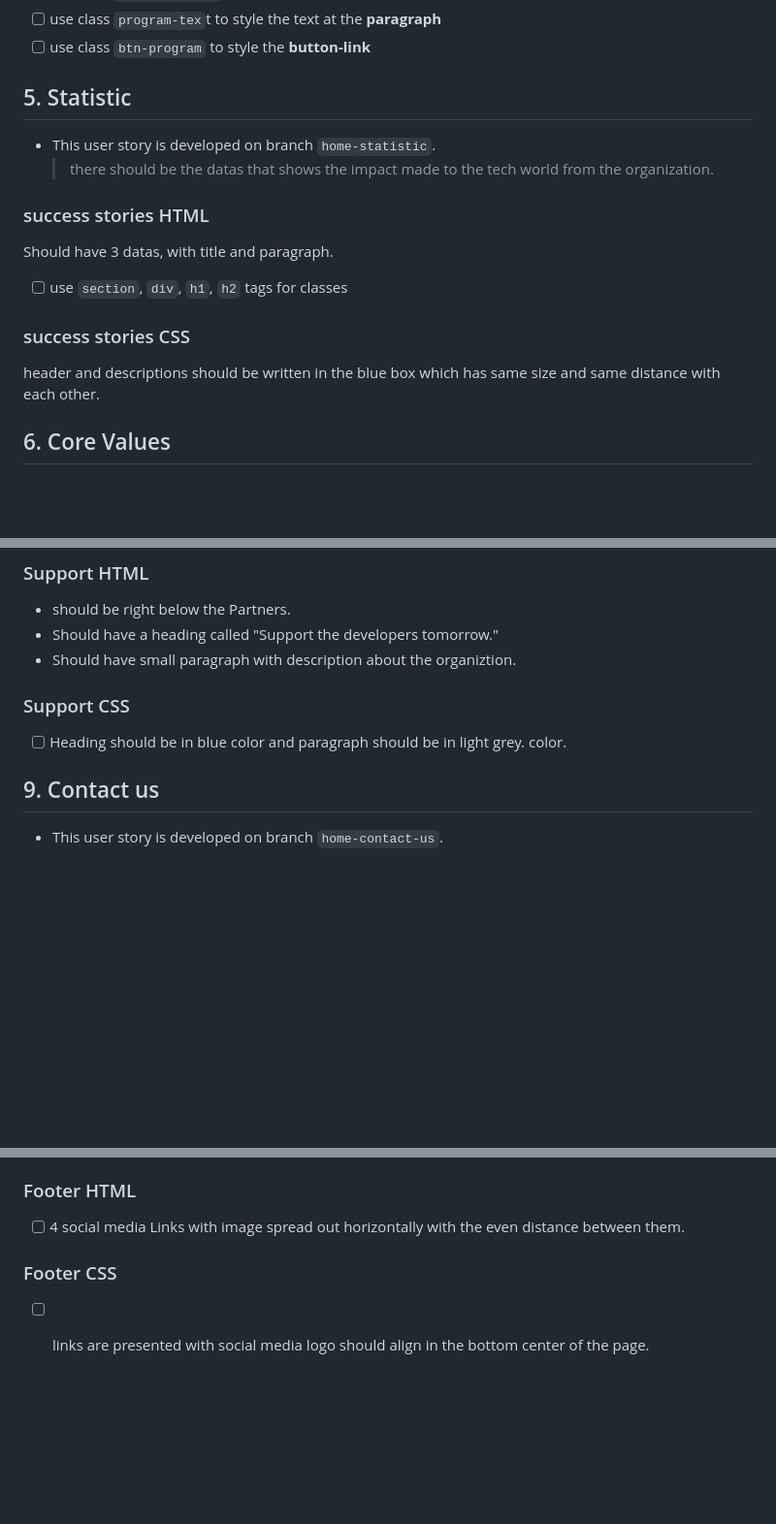
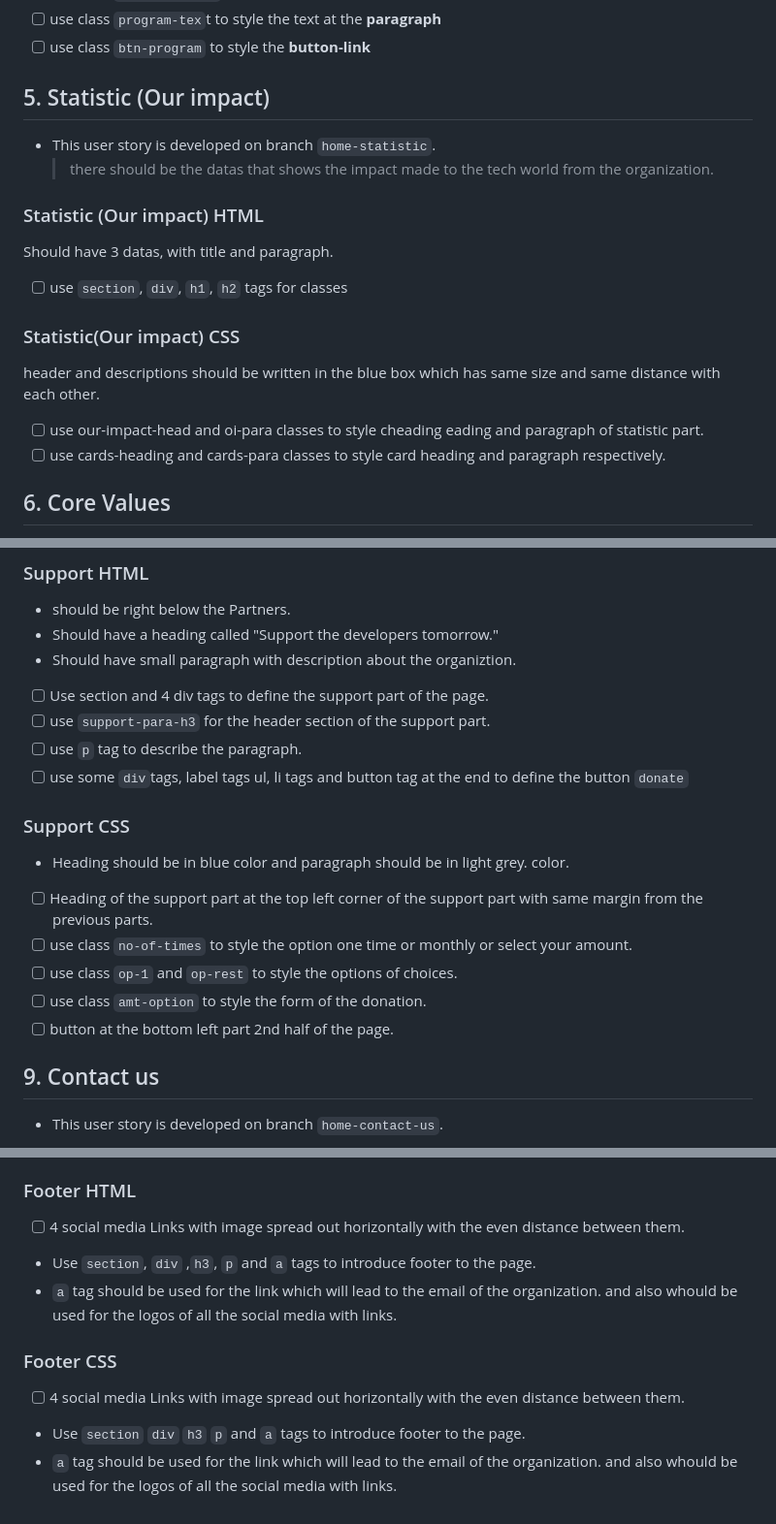
Before and after one commit to HYF-Class21/agile-development-group2-hyf-redesign, a Markdown page: planning/development-strategy.md, 3 parts joined by grey strips. Shown at 97% size. Drawn GitHub-style; blank space fills up the shorter version.

Commit message:
updated some parts in the file

```diff
--- a/planning/development-strategy.md
+++ b/planning/development-strategy.md
@@ -111,22 +111,27 @@ coloured letters in the paragraph.
 - [ ] use class `program-tex`t to style the text at the **paragraph**
 - [ ] use class `btn-program` to style the **button-link**
 
-## 5. Statistic
+## 5. Statistic (Our impact)
 
 - This user story is developed on branch `home-statistic`.
   > there should be the datas that shows the impact made to the tech world from
   > the organization.
 
-### success stories HTML
+### Statistic (Our impact) HTML
 
 Should have 3 datas, with title and paragraph.
 
 - [ ] use `section`, `div`, `h1`, `h2` tags for classes
 
-### success stories CSS
+### Statistic(Our impact) CSS
 
 header and descriptions should be written in the blue box which has same size
 and same distance with each other.
+
+- [ ] use our-impact-head and oi-para classes to style cheading eading and
+      paragraph of statistic part.
+- [ ] use cards-heading and cards-para classes to style card heading and
+      paragraph respectively.
 
 ## 6. Core Values
 
@@ -189,11 +194,22 @@ Design for the button and align the images.
 - should be right below the Partners.
 - Should have a heading called "Support the developers tomorrow."
 - Should have small paragraph with description about the organiztion.
+- [ ] Use section and 4 div tags to define the support part of the page.
+- [ ] use `support-para-h3` for the header section of the support part.
+- [ ] use `p` tag to describe the paragraph.
+- [ ] use some `div`tags, label tags ul, li tags and button tag at the end to
+      define the button `donate`
 
 ### Support CSS
 
-- [ ] Heading should be in blue color and paragraph should be in light grey.
-      color.
+- Heading should be in blue color and paragraph should be in light grey. color.
+- [ ] Heading of the support part at the top left corner of the support part
+      with same margin from the previous parts.
+- [ ] use class `no-of-times` to style the option one time or monthly or select
+      your amount.
+- [ ] use class `op-1` and `op-rest` to style the options of choices.
+- [ ] use class `amt-option` to style the form of the donation.
+- [ ] button at the bottom left part 2nd half of the page.
 
 ## 9. Contact us
 
@@ -487,8 +511,16 @@ on it; writing space and a button at the end.
 
 - [ ] 4 social media Links with image spread out horizontally with the even
       distance between them.
+- Use `section`, `div` ,`h3`, `p` and `a` tags to introduce footer to the page.
+- `a` tag should be used for the link which will lead to the email of the
+  organization. and also whould be used for the logos of all the social media
+  with links.
 
 ### Footer CSS
 
-- [ ] links are presented with social media logo should align in the bottom
-      center of the page.
+- [ ] 4 social media Links with image spread out horizontally with the even
+      distance between them.
+- Use `section` `div` `h3` `p` and `a` tags to introduce footer to the page.
+- `a` tag should be used for the link which will lead to the email of the
+  organization. and also whould be used for the logos of all the social media
+  with links.
```
Also changed, not shown: other parts of planning/development-strategy.md (+14 -6 lines).
